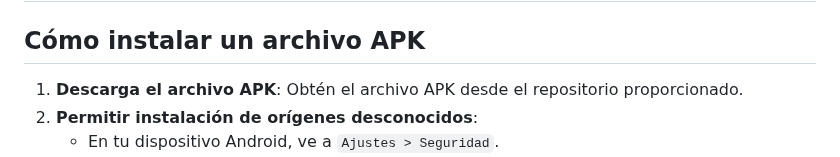
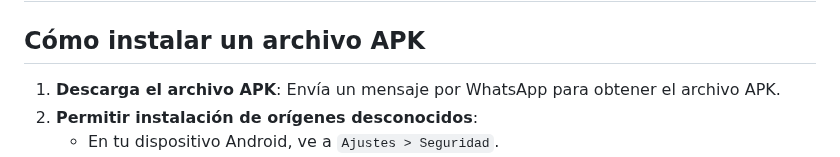
Before and after one commit to amaciah/futstats, a Markdown page: README.md, the part around the change. GitHub-like rendering.

```diff
--- a/README.md
+++ b/README.md
@@ -42,7 +42,7 @@ Con **Futstats**, llevar el control de tu rendimiento futbolístico es más fác
 # **Instalación**
 
 ## **Cómo instalar un archivo APK**
-1. **Descarga el archivo APK**: Obtén el archivo APK desde el repositorio proporcionado.
+1. **Descarga el archivo APK**: Envía un mensaje por WhatsApp para obtener el archivo APK.
 2. **Permitir instalación de orígenes desconocidos**:
    - En tu dispositivo Android, ve a `Ajustes > Seguridad`.
    - Activa la opción **"Instalar aplicaciones desconocidas"** para el navegador o gestor de archivos que estés usando.
```
